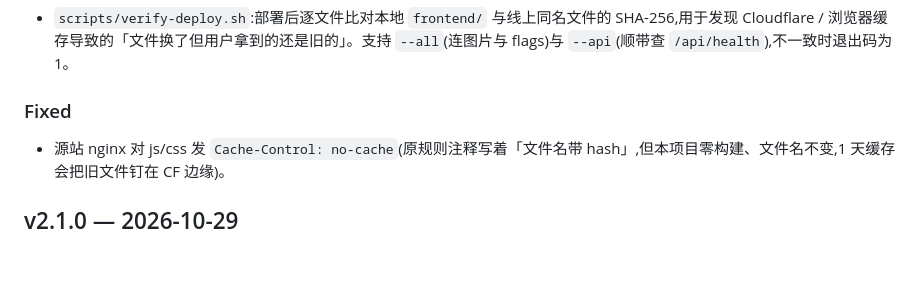
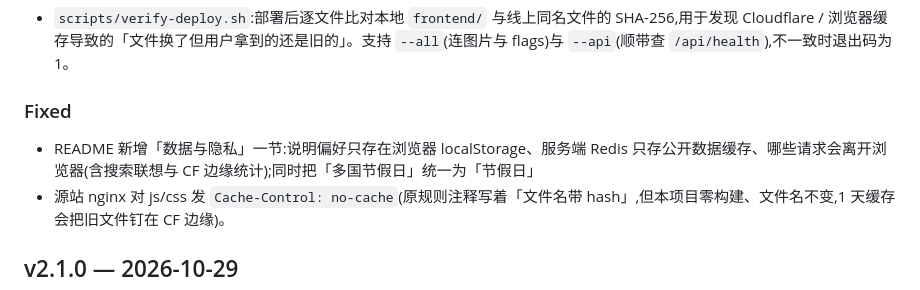
Before and after one commit to PazzIFirst/lite_nav, a Markdown page: CHANGELOG.md, the part around the change. GitHub-like rendering; blank space fills up the shorter version.

```diff
--- a/CHANGELOG.md
+++ b/CHANGELOG.md
@@ -8,6 +8,7 @@
 
 ### Fixed
 
+- README 新增「数据与隐私」一节:说明偏好只存在浏览器 localStorage、服务端 Redis 只存公开数据缓存、哪些请求会离开浏览器(含搜索联想与 CF 边缘统计);同时把「多国节假日」统一为「节假日」
 - 源站 nginx 对 js/css 发 `Cache-Control: no-cache`(原规则注释写着「文件名带 hash」,但本项目零构建、文件名不变,1 天缓存会把旧文件钉在 CF 边缘)。
 
 ## v2.1.0 — 2026-10-29
```
Also changed, not shown: README.md (+18 -1 lines), docs/dockerhub-overview.md (+1 -1 lines).
